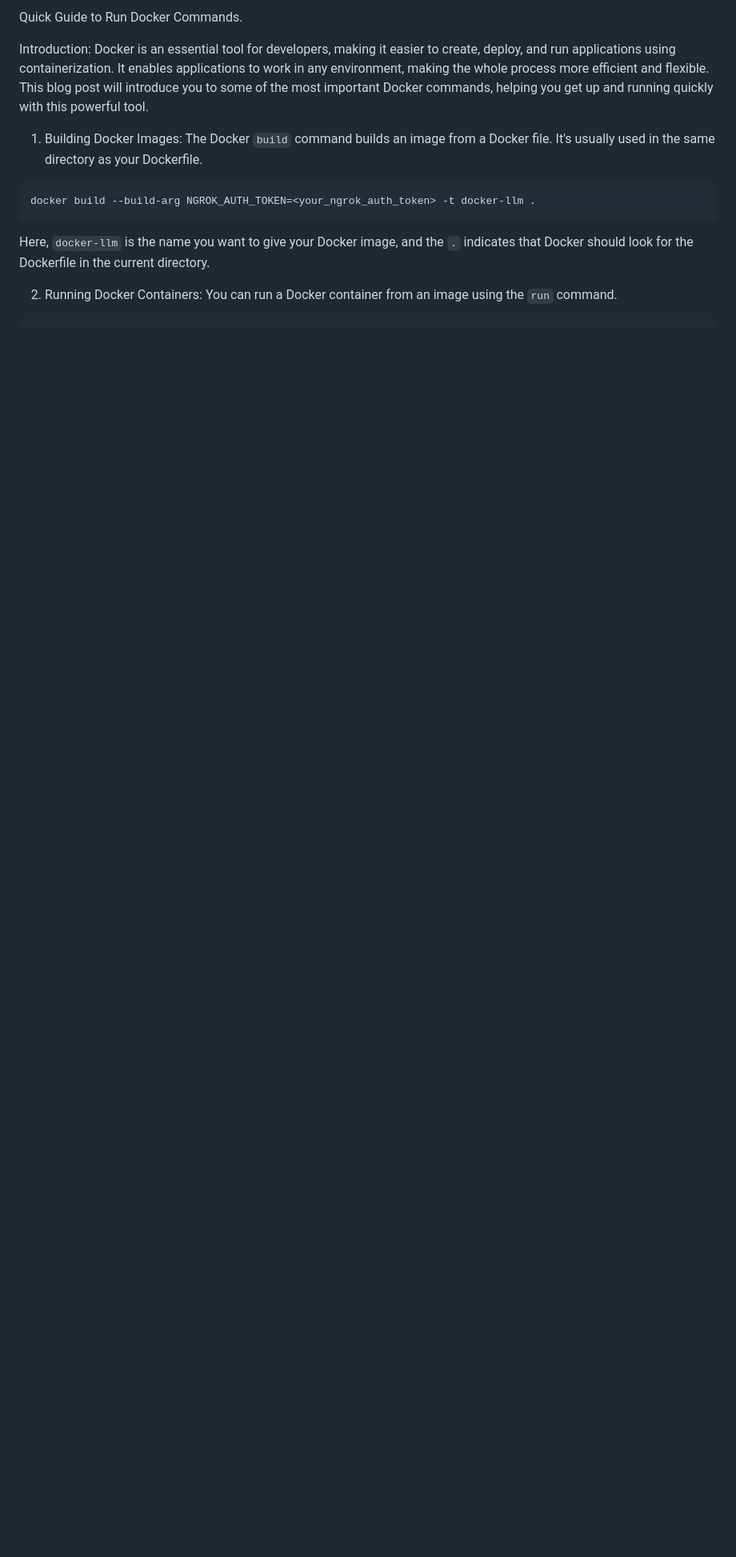
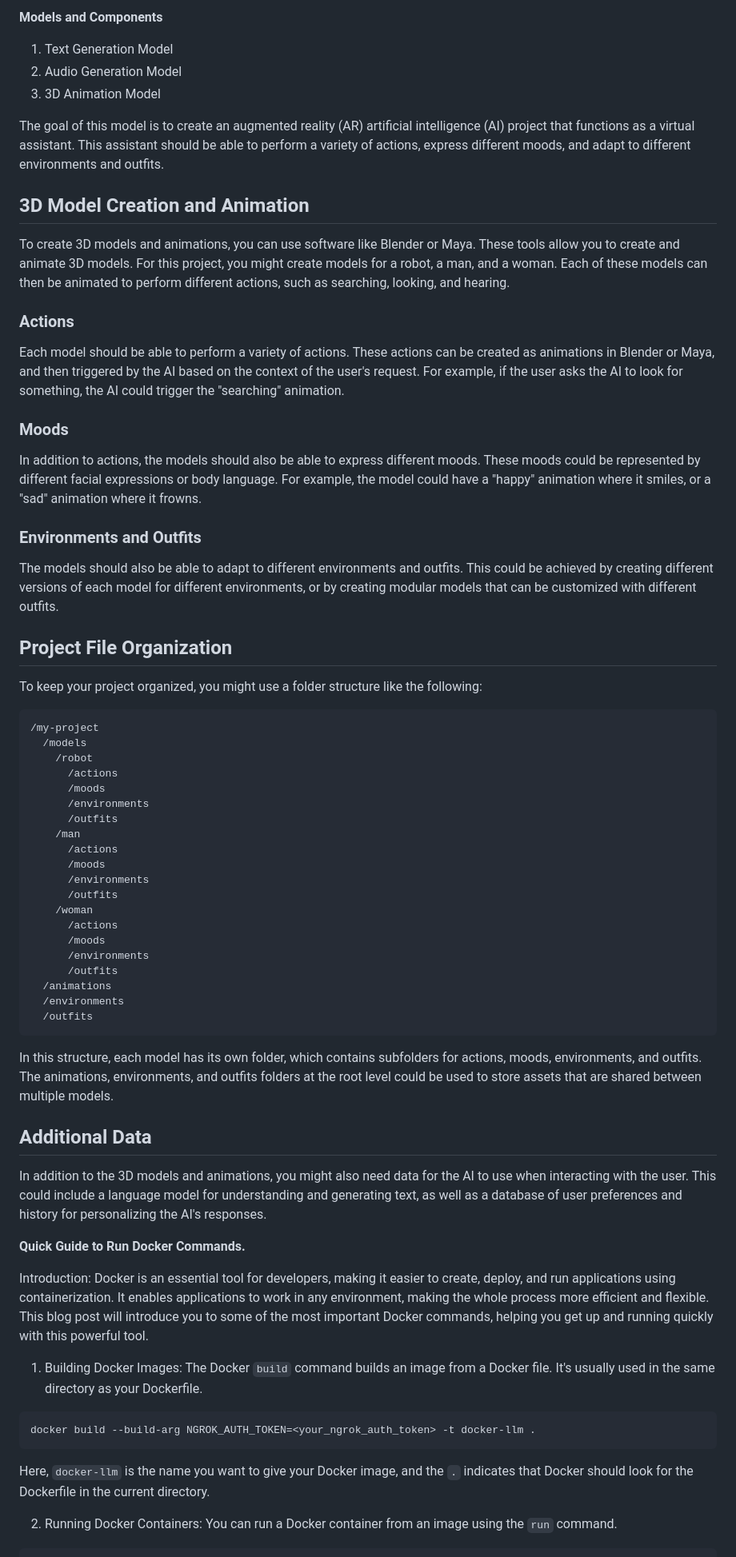
Before and after one commit to bharatsesham/obsidian, a Markdown page: readme.md, the part around the change. Shown at 80% size. Rendered like a GitHub page; blank space fills up the shorter version.

Commit message:
Added 3D model related ReadMe

````diff
--- a/readme.md
+++ b/readme.md
@@ -1,4 +1,61 @@
-Quick Guide to Run Docker Commands.
+**Models and Components**
+
+1. Text Generation Model
+2. Audio Generation Model
+3. 3D Animation Model
+
+The goal of this model is to create an augmented reality (AR) artificial intelligence (AI) project that functions as a virtual assistant. This assistant should be able to perform a variety of actions, express different moods, and adapt to different environments and outfits.
+
+## 3D Model Creation and Animation
+
+To create 3D models and animations, you can use software like Blender or Maya. These tools allow you to create and animate 3D models. For this project, you might create models for a robot, a man, and a woman. Each of these models can then be animated to perform different actions, such as searching, looking, and hearing.
+
+### Actions
+
+Each model should be able to perform a variety of actions. These actions can be created as animations in Blender or Maya, and then triggered by the AI based on the context of the user's request. For example, if the user asks the AI to look for something, the AI could trigger the "searching" animation.
+
+### Moods
+
+In addition to actions, the models should also be able to express different moods. These moods could be represented by different facial expressions or body language. For example, the model could have a "happy" animation where it smiles, or a "sad" animation where it frowns.
+
+### Environments and Outfits
+
+The models should also be able to adapt to different environments and outfits. This could be achieved by creating different versions of each model for different environments, or by creating modular models that can be customized with different outfits.
+
+## Project File Organization
+
+To keep your project organized, you might use a folder structure like the following:
+
+```
+/my-project
+  /models
+    /robot
+      /actions
+      /moods
+      /environments
+      /outfits
+    /man
+      /actions
+      /moods
+      /environments
+      /outfits
+    /woman
+      /actions
+      /moods
+      /environments
+      /outfits
+  /animations
+  /environments
+  /outfits
+```
+
+In this structure, each model has its own folder, which contains subfolders for actions, moods, environments, and outfits. The animations, environments, and outfits folders at the root level could be used to store assets that are shared between multiple models.
+
+## Additional Data
+
+In addition to the 3D models and animations, you might also need data for the AI to use when interacting with the user. This could include a language model for understanding and generating text, as well as a database of user preferences and history for personalizing the AI's responses.
+
+**Quick Guide to Run Docker Commands.**
 
 Introduction:
 Docker is an essential tool for developers, making it easier to create, deploy, and run applications using containerization. It enables applications to work in any environment, making the whole process more efficient and flexible. This blog post will introduce you to some of the most important Docker commands, helping you get up and running quickly with this powerful tool.
````
